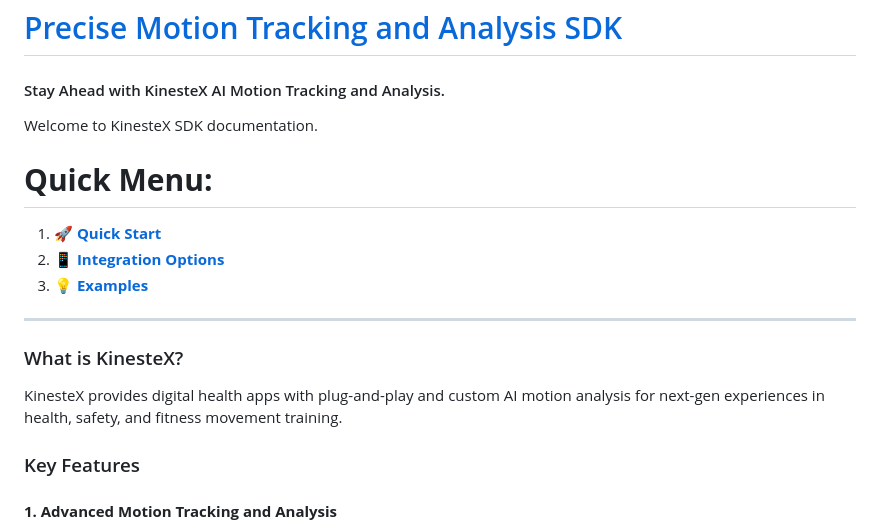
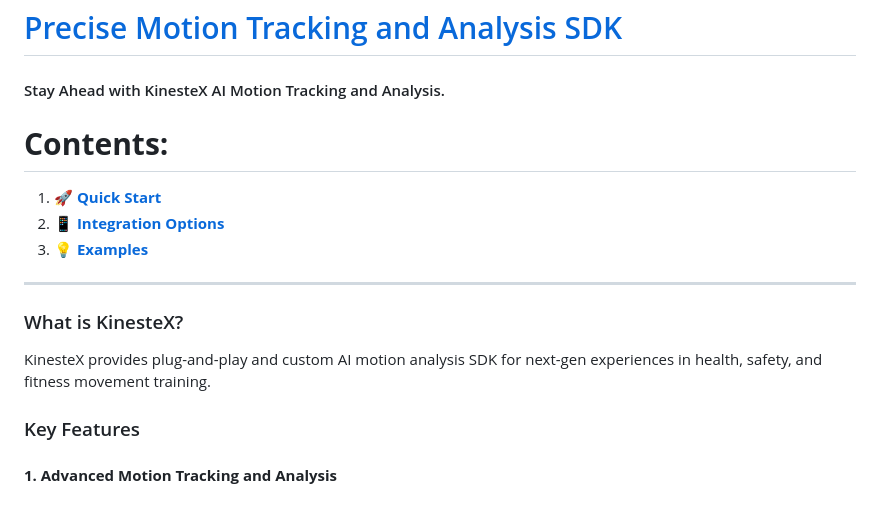
Before and after one commit to KinesteX/KinesteX-SDK-Flutter, a Markdown page: README.md, the part around the change. Rendered like a GitHub page.

```diff
--- a/README.md
+++ b/README.md
@@ -1,9 +1,7 @@
 # [Precise Motion Tracking and Analysis SDK](https://kinestex.com)
 #### Stay Ahead with KinesteX AI Motion Tracking and Analysis.
 
-Welcome to KinesteX SDK documentation.
-
-# **Quick Menu:**
+# **Contents:**
 
 1. **🚀 [Quick Start](docs/getting-started.md)**
 2. **📱 [Integration Options](docs/integration/overview.md)**
@@ -13,7 +11,7 @@ Welcome to KinesteX SDK documentation.
 
 ### What is KinesteX?
 
-KinesteX provides digital health apps with plug-and-play and custom AI motion analysis for next-gen experiences in health, safety, and fitness movement training.
+KinesteX provides plug-and-play and custom AI motion analysis SDK for next-gen experiences in health, safety, and fitness movement training.
 
 ### Key Features
 
```
